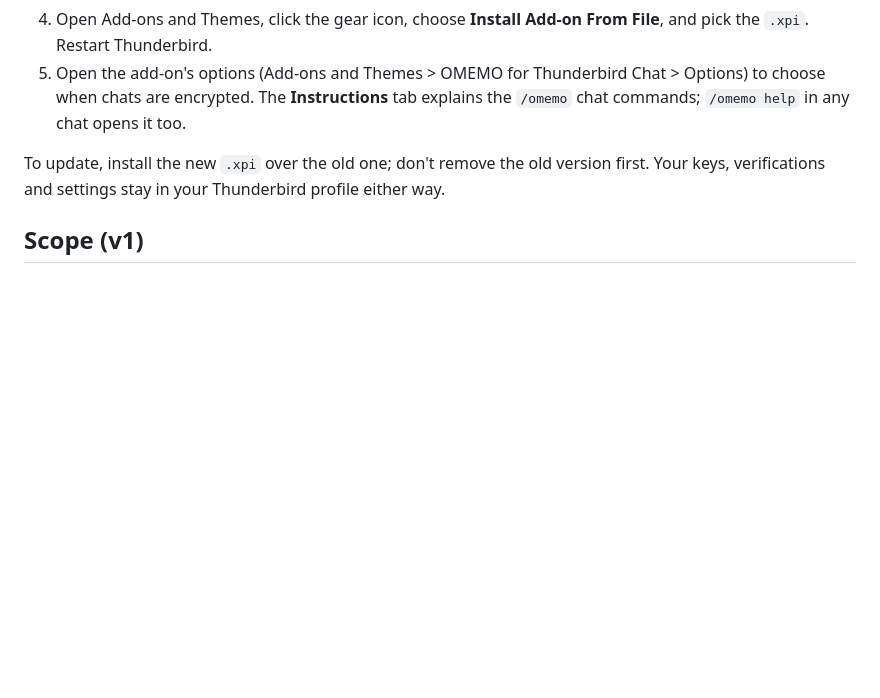
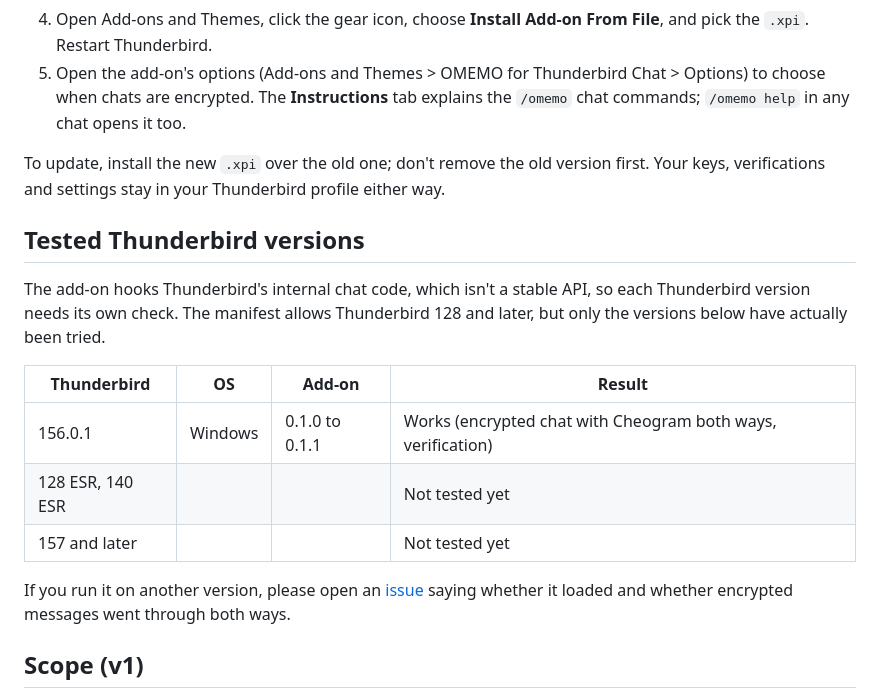
Before and after one commit to precisioncrab/thunderbird-omemo, a Markdown page: README.md, the part around the change. Drawn GitHub-style; blank space fills up the shorter version.

Commit message:
README: tested Thunderbird versions table (156.0.1 on Windows confirmed; ESR 128/140 and 157+ not tested yet), with a request for issue reports

```diff
--- a/README.md
+++ b/README.md
@@ -75,6 +75,22 @@ installed from a file, and Thunderbird has to be told to accept an unsigned add-
 To update, install the new `.xpi` over the old one; don't remove the old version first.
 Your keys, verifications and settings stay in your Thunderbird profile either way.
 
+## Tested Thunderbird versions
+
+The add-on hooks Thunderbird's internal chat code, which isn't a stable API, so each
+Thunderbird version needs its own check. The manifest allows Thunderbird 128 and later,
+but only the versions below have actually been tried.
+
+| Thunderbird | OS | Add-on | Result |
+|---|---|---|---|
+| 156.0.1 | Windows | 0.1.0 to 0.1.1 | Works (encrypted chat with Cheogram both ways, verification) |
+| 128 ESR, 140 ESR | | | Not tested yet |
+| 157 and later | | | Not tested yet |
+
+If you run it on another version, please open an
+[issue](https://github.com/precisioncrab/thunderbird-omemo/issues) saying whether it
+loaded and whether encrypted messages went through both ways.
+
 ## Scope (v1)
 
 One-to-one XMPP chats only. Targets both the legacy `eu.siacs.conversations.axolotl`
```
